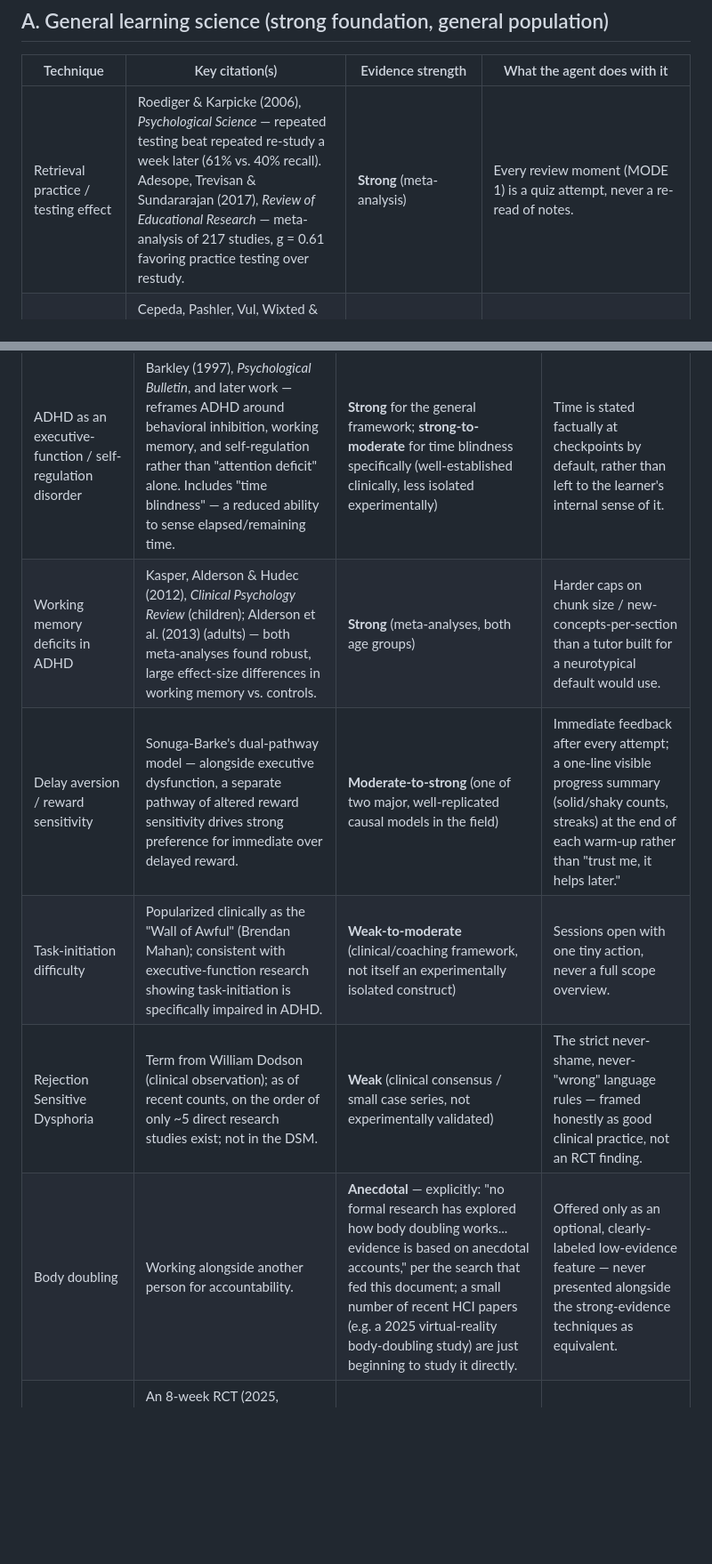
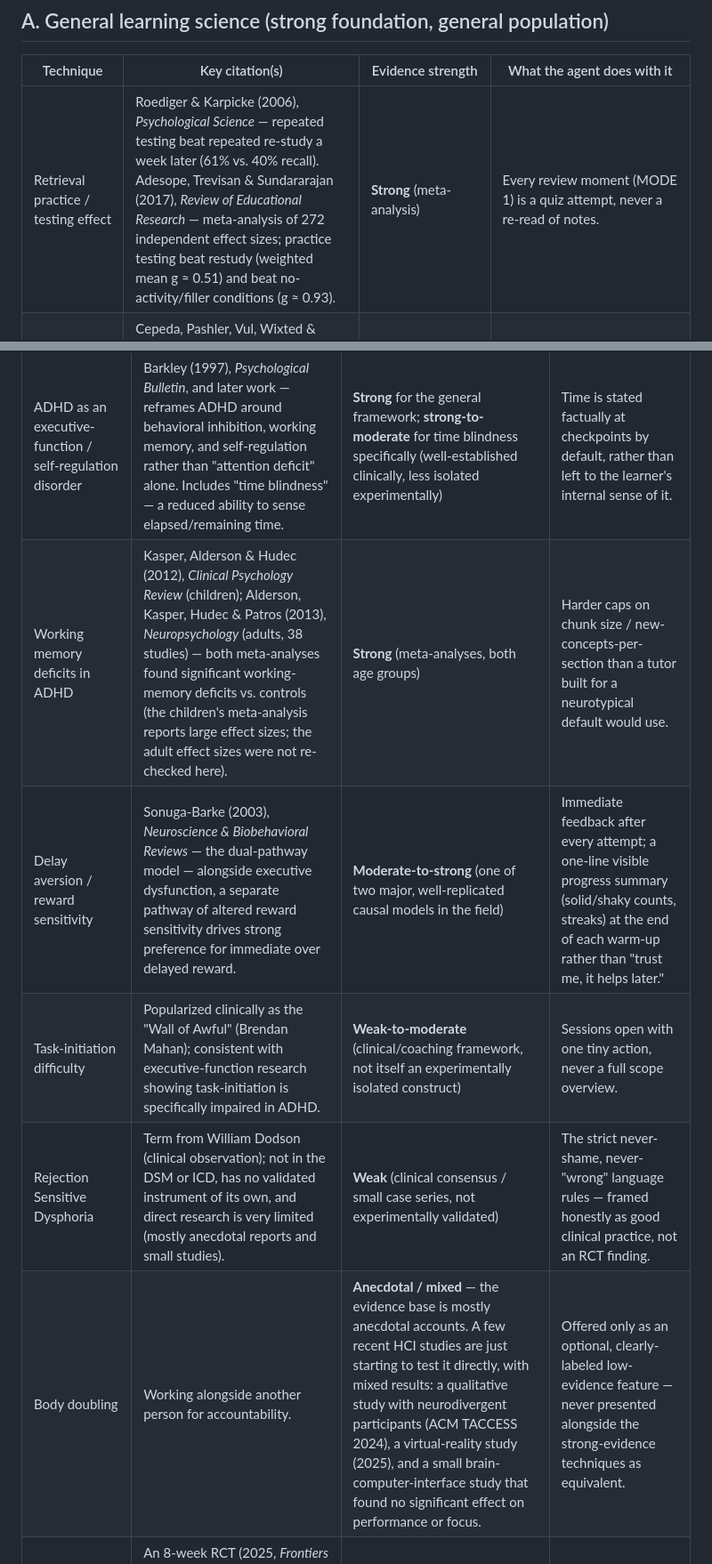
Before and after one commit to itsAalaa7/adhd-study-coach, a Markdown page: RESEARCH.md, 2 parts joined by grey strips. Shown at 89% size. Drawn GitHub-style; blank space fills up the shorter version.

```diff
--- a/RESEARCH.md
+++ b/RESEARCH.md
@@ -12,6 +12,6 @@ General learning science has strong, repeatedly-replicated evidence for *what* w
 
 | Technique | Key citation(s) | Evidence strength | What the agent does with it |
 |---|---|---|---|
-| Retrieval practice / testing effect | Roediger & Karpicke (2006), *Psychological Science* — repeated testing beat repeated re-study a week later (61% vs. 40% recall). Adesope, Trevisan & Sundararajan (2017), *Review of Educational Research* — meta-analysis of 217 studies, g = 0.61 favoring practice testing over restudy. | **Strong** (meta-analysis) | Every review moment (MODE 1) is a quiz attempt, never a re-read of notes. |
+| Retrieval practice / testing effect | Roediger & Karpicke (2006), *Psychological Science* — repeated testing beat repeated re-study a week later (61% vs. 40% recall). Adesope, Trevisan & Sundararajan (2017), *Review of Educational Research* — meta-analysis of 272 independent effect sizes; practice testing beat restudy (weighted mean g ≈ 0.51) and beat no-activity/filler conditions (g ≈ 0.93). | **Strong** (meta-analysis) | Every review moment (MODE 1) is a quiz attempt, never a re-read of notes. |
 | Spacing / distributed practice | Cepeda, Pashler, Vul, Wixted & Rohrer (2006), *Psychological Bulletin* — meta-analysis of 317 experiments (839 effects); optimal spacing scales with how long you need to remember it. | **Strong** (meta-analysis) | Growing-interval review schedule (1→3→7→16→35→90 days) in `review-schedule.json`. |
 | Ranking of study-technique utility | Dunlosky, Rawson, Marsh, Nathan & Willingham (2013), *Psychological Science in the Public Interest*, 14(1) — practice testing and distributed practice rated **high utility**; elaborative interrogation, self-explanation, interleaving rated **moderate**; highlighting, re-reading, and summarizing rated **low utility**. | **Strong** (systematic review) | The agent actively redirects a learner away from highlighting/re-reading/summarizing as their *primary* strategy, toward testing + spacing. |
@@ -25,11 +25,11 @@ General learning science has strong, repeatedly-replicated evidence for *what* w
 | Finding | Key citation(s) | Evidence strength | What the agent does with it |
 |---|---|---|---|
 | ADHD as an executive-function / self-regulation disorder | Barkley (1997), *Psychological Bulletin*, and later work — reframes ADHD around behavioral inhibition, working memory, and self-regulation rather than "attention deficit" alone. Includes "time blindness" — a reduced ability to sense elapsed/remaining time. | **Strong** for the general framework; **strong-to-moderate** for time blindness specifically (well-established clinically, less isolated experimentally) | Time is stated factually at checkpoints by default, rather than left to the learner's internal sense of it. |
-| Working memory deficits in ADHD | Kasper, Alderson & Hudec (2012), *Clinical Psychology Review* (children); Alderson et al. (2013) (adults) — both meta-analyses found robust, large effect-size differences in working memory vs. controls. | **Strong** (meta-analyses, both age groups) | Harder caps on chunk size / new-concepts-per-section than a tutor built for a neurotypical default would use. |
-| Delay aversion / reward sensitivity | Sonuga-Barke's dual-pathway model — alongside executive dysfunction, a separate pathway of altered reward sensitivity drives strong preference for immediate over delayed reward. | **Moderate-to-strong** (one of two major, well-replicated causal models in the field) | Immediate feedback after every attempt; a one-line visible progress summary (solid/shaky counts, streaks) at the end of each warm-up rather than "trust me, it helps later." |
+| Working memory deficits in ADHD | Kasper, Alderson & Hudec (2012), *Clinical Psychology Review* (children); Alderson, Kasper, Hudec & Patros (2013), *Neuropsychology* (adults, 38 studies) — both meta-analyses found significant working-memory deficits vs. controls (the children's meta-analysis reports large effect sizes; the adult effect sizes were not re-checked here). | **Strong** (meta-analyses, both age groups) | Harder caps on chunk size / new-concepts-per-section than a tutor built for a neurotypical default would use. |
+| Delay aversion / reward sensitivity | Sonuga-Barke (2003), *Neuroscience & Biobehavioral Reviews* — the dual-pathway model — alongside executive dysfunction, a separate pathway of altered reward sensitivity drives strong preference for immediate over delayed reward. | **Moderate-to-strong** (one of two major, well-replicated causal models in the field) | Immediate feedback after every attempt; a one-line visible progress summary (solid/shaky counts, streaks) at the end of each warm-up rather than "trust me, it helps later." |
 | Task-initiation difficulty | Popularized clinically as the "Wall of Awful" (Brendan Mahan); consistent with executive-function research showing task-initiation is specifically impaired in ADHD. | **Weak-to-moderate** (clinical/coaching framework, not itself an experimentally isolated construct) | Sessions open with one tiny action, never a full scope overview. |
-| Rejection Sensitive Dysphoria | Term from William Dodson (clinical observation); as of recent counts, on the order of only ~5 direct research studies exist; not in the DSM. | **Weak** (clinical consensus / small case series, not experimentally validated) | The strict never-shame, never-"wrong" language rules — framed honestly as good clinical practice, not an RCT finding. |
-| Body doubling | Working alongside another person for accountability. | **Anecdotal** — explicitly: "no formal research has explored how body doubling works... evidence is based on anecdotal accounts," per the search that fed this document; a small number of recent HCI papers (e.g. a 2025 virtual-reality body-doubling study) are just beginning to study it directly. | Offered only as an optional, clearly-labeled low-evidence feature — never presented alongside the strong-evidence techniques as equivalent. |
+| Rejection Sensitive Dysphoria | Term from William Dodson (clinical observation); not in the DSM or ICD, has no validated instrument of its own, and direct research is very limited (mostly anecdotal reports and small studies). | **Weak** (clinical consensus / small case series, not experimentally validated) | The strict never-shame, never-"wrong" language rules — framed honestly as good clinical practice, not an RCT finding. |
+| Body doubling | Working alongside another person for accountability. | **Anecdotal / mixed** — the evidence base is mostly anecdotal accounts. A few recent HCI studies are just starting to test it directly, with mixed results: a qualitative study with neurodivergent participants (ACM TACCESS 2024), a virtual-reality study (2025), and a small brain-computer-interface study that found no significant effect on performance or focus. | Offered only as an optional, clearly-labeled low-evidence feature — never presented alongside the strong-evidence techniques as equivalent. |
 | Gamification tested directly in an ADHD population | An 8-week RCT (2025, *Frontiers in Education*, n=80 children aged 6–12 with clinically diagnosed ADHD) found a gamified app group improved significantly on sustained attention, reaction time, and academic scores vs. non-gamified controls. | **Moderate** (single RCT, pediatric — generalizing to adult self-directed study is an inference) | Lightweight visible gamification (streaks, session counts), explicitly caveated as extrapolated from a pediatric study. |
 | Clinical guidance on tool activation | CHADD and NICE materials on adult ADHD note that supports requiring self-initiated activation tend to be underused, because initiating use of the support is itself an executive-function demand. | **Moderate** (clinical consensus, not a controlled trial of a specific tool) | The agent auto-runs its warm-up/review and its periodic self check-in — neither depends on the learner remembering to ask. |
 
```
Also changed, not shown: other parts of RESEARCH.md (+21 -2 lines).
